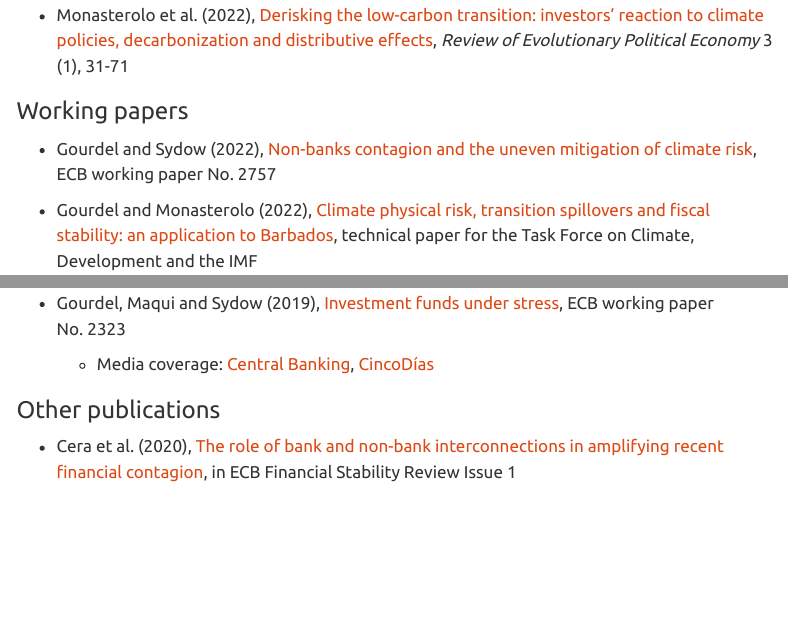
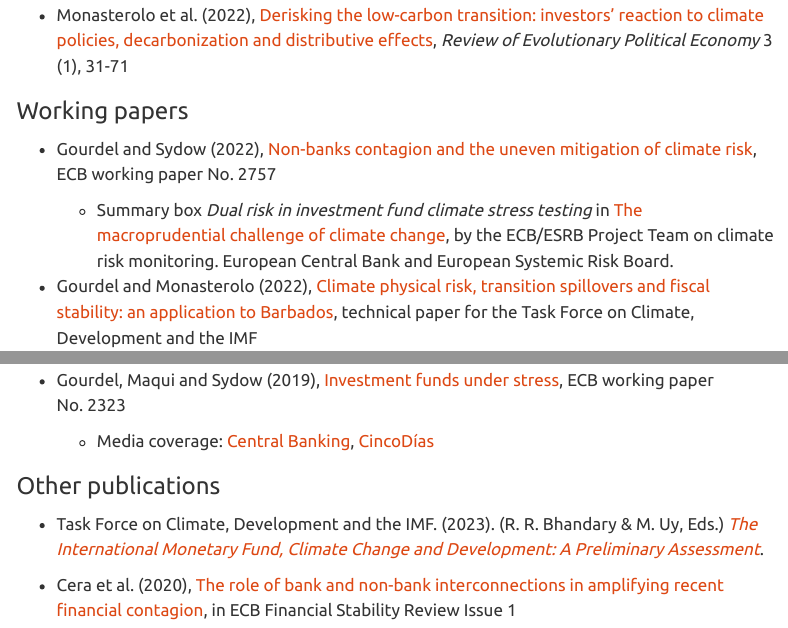
Before and after one commit to RegisGourdel/RegisGourdel.github.io, a Quarto document (research.qmd): the page in a window 1100 px wide, from 270 px down, and a second part further down, joined at a grey line. Rendered offline with R 4.5, knitr and Pandoc in place of Quarto, with nearby package versions; menus at the side of the page are left out.

Commit message:
Research additions

```diff
--- a/research.qmd
+++ b/research.qmd
@@ -14,6 +14,7 @@ search: false
 ### Working papers
 
 - Gourdel and Sydow (2022), [Non-banks contagion and the uneven mitigation of climate risk](https://www.ecb.europa.eu/pub/pdf/scpwps/ecb.wp2757~80ba1bf7dd.en.pdf), ECB working paper No. 2757
+    + Summary box *Dual risk in investment fund climate stress testing* in [The macroprudential challenge of climate change](https://www.esrb.europa.eu/pub/pdf/reports/esrb.ecb.climate_report202207~622b791878.en.pdf), by the ECB/ESRB Project Team on climate risk monitoring. European Central Bank and European Systemic Risk Board.
 
 - Gourdel and Monasterolo (2022), [Climate physical risk, transition spillovers and fiscal stability: an application to Barbados](https://www.bu.edu/gdp/2022/10/05/climate-physical-risk-transition-spillovers-and-fiscal-stability-an-application-to-barbados/), technical paper for the Task Force on Climate, Development and the IMF
 
@@ -29,4 +30,6 @@ search: false
 
 ### Other publications
 
+- Task Force on Climate, Development and the IMF. (2023). (R. R. Bhandary & M. Uy, Eds.) [*The International Monetary Fund, Climate Change and Development: A Preliminary Assessment*](https://www.bu.edu/gdp/2023/03/24/the-international-monetary-fund-climate-and-development-a-preliminary-assessment/).
+
 - Cera et al. (2020), [The role of bank and non-bank interconnections in amplifying recent financial contagion](https://www.ecb.europa.eu/pub/financial-stability/fsr/focus/2020/html/ecb.fsrbox202005_06~5321e041b0.en.html), in ECB Financial Stability Review Issue 1
```
